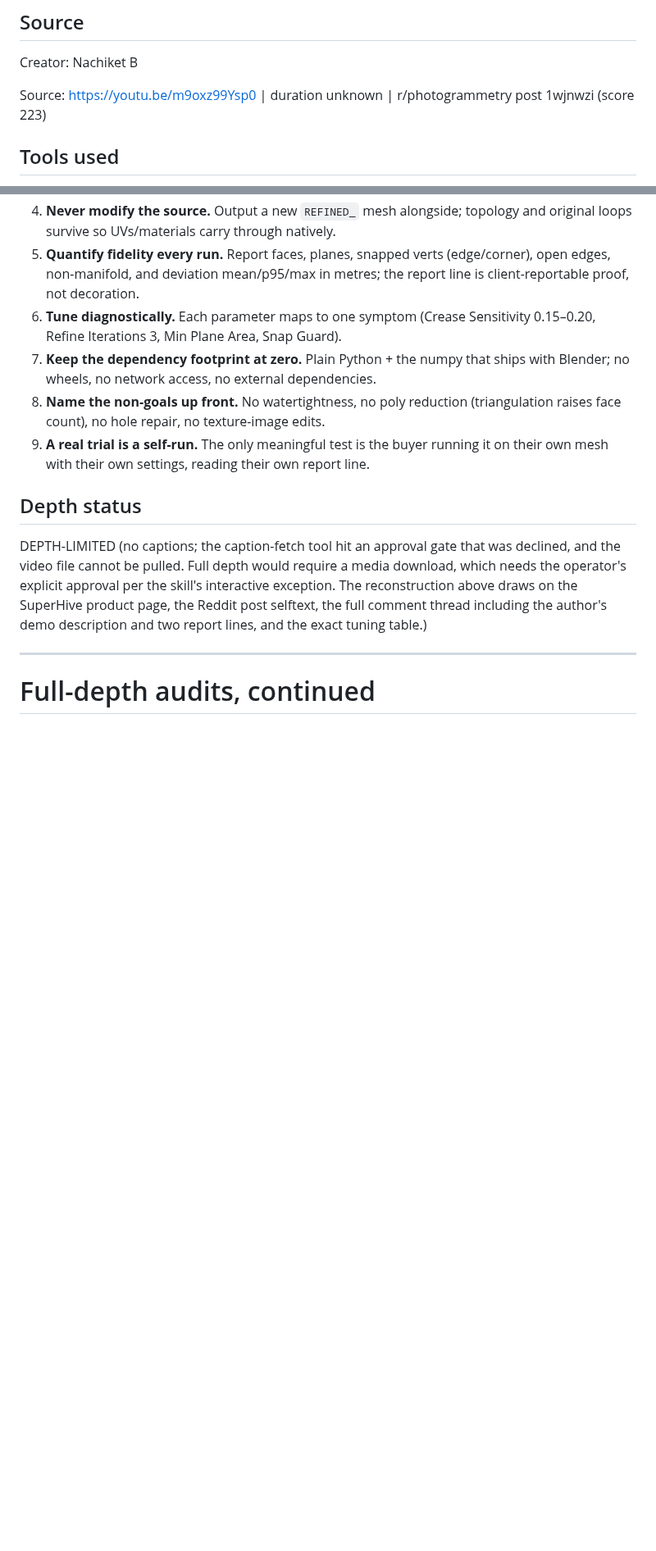
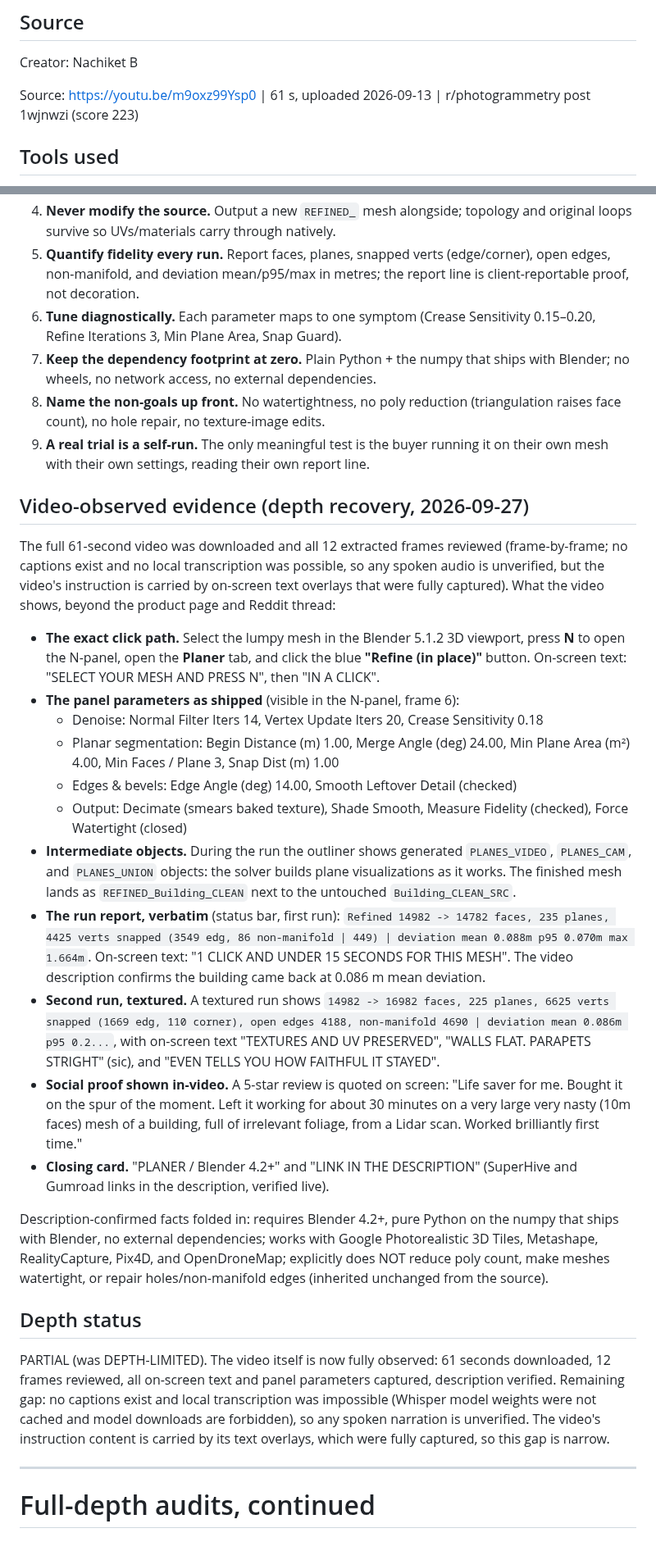
Before and after one commit to Emperiusm/skill_library, a Markdown page: skills/fix-lumpy-photogrammetry-meshes/SKILL.md, 2 parts joined by grey strips. Shown at 82% size. Rendered like a GitHub page; blank space fills up the shorter version.

Commit message:
fix-lumpy: video-observed evidence, deepened-first pilot

```diff
--- a/skills/fix-lumpy-photogrammetry-meshes/SKILL.md
+++ b/skills/fix-lumpy-photogrammetry-meshes/SKILL.md
@@ -13,7 +13,7 @@ This audit reconstructs the exact workflow shown in the video, step by step, so
 
 Creator: Nachiket B
 
-Source: https://youtu.be/m9oxz99Ysp0 | duration unknown | r/photogrammetry post 1wjnwzi (score 223)
+Source: https://youtu.be/m9oxz99Ysp0 | 61 s, uploaded 2026-09-13 | r/photogrammetry post 1wjnwzi (score 223)
 
 ## Tools used
 
@@ -166,13 +166,62 @@ reshaped the author's demo policy).
 9. **A real trial is a self-run.** The only meaningful test is the buyer running it on
    their own mesh with their own settings, reading their own report line.
 
+## Video-observed evidence (depth recovery, 2026-09-27)
+
+The full 61-second video was downloaded and all 12 extracted frames reviewed
+(frame-by-frame; no captions exist and no local transcription was possible,
+so any spoken audio is unverified, but the video's instruction is carried by
+on-screen text overlays that were fully captured). What the video shows,
+beyond the product page and Reddit thread:
+
+- **The exact click path.** Select the lumpy mesh in the Blender 5.1.2
+  3D viewport, press **N** to open the N-panel, open the **Planer** tab,
+  and click the blue **"Refine (in place)"** button. On-screen text:
+  "SELECT YOUR MESH AND PRESS N", then "IN A CLICK".
+- **The panel parameters as shipped** (visible in the N-panel, frame 6):
+  - Denoise: Normal Filter Iters 14, Vertex Update Iters 20,
+    Crease Sensitivity 0.18
+  - Planar segmentation: Begin Distance (m) 1.00, Merge Angle (deg) 24.00,
+    Min Plane Area (m²) 4.00, Min Faces / Plane 3, Snap Dist (m) 1.00
+  - Edges & bevels: Edge Angle (deg) 14.00, Smooth Leftover Detail (checked)
+  - Output: Decimate (smears baked texture), Shade Smooth, Measure Fidelity
+    (checked), Force Watertight (closed)
+- **Intermediate objects.** During the run the outliner shows generated
+  `PLANES_VIDEO`, `PLANES_CAM`, and `PLANES_UNION` objects: the solver
+  builds plane visualizations as it works. The finished mesh lands as
+  `REFINED_Building_CLEAN` next to the untouched `Building_CLEAN_SRC`.
+- **The run report, verbatim** (status bar, first run):
+  `Refined 14982 -> 14782 faces, 235 planes, 4425 verts snapped (3549 edg,
+  86 non-manifold | 449) | deviation mean 0.088m p95 0.070m max 1.664m`.
+  On-screen text: "1 CLICK AND UNDER 15 SECONDS FOR THIS MESH". The video
+  description confirms the building came back at 0.086 m mean deviation.
+- **Second run, textured.** A textured run shows `14982 -> 16982 faces,
+  225 planes, 6625 verts snapped (1669 edg, 110 corner), open edges 4188,
+  non-manifold 4690 | deviation mean 0.086m p95 0.2...`, with on-screen
+  text "TEXTURES AND UV PRESERVED", "WALLS FLAT. PARAPETS STRIGHT" (sic),
+  and "EVEN TELLS YOU HOW FAITHFUL IT STAYED".
+- **Social proof shown in-video.** A 5-star review is quoted on screen:
+  "Life saver for me. Bought it on the spur of the moment. Left it working
+  for about 30 minutes on a very large very nasty (10m faces) mesh of a
+  building, full of irrelevant foliage, from a Lidar scan. Worked
+  brilliantly first time."
+- **Closing card.** "PLANER / Blender 4.2+" and "LINK IN THE DESCRIPTION"
+  (SuperHive and Gumroad links in the description, verified live).
+
+Description-confirmed facts folded in: requires Blender 4.2+, pure Python on
+the numpy that ships with Blender, no external dependencies; works with
+Google Photorealistic 3D Tiles, Metashape, RealityCapture, Pix4D, and
+OpenDroneMap; explicitly does NOT reduce poly count, make meshes watertight,
+or repair holes/non-manifold edges (inherited unchanged from the source).
+
 ## Depth status
- DEPTH-LIMITED (no captions; the caption-fetch tool hit an approval
-gate that was declined, and the video file cannot be pulled. Full depth would require
-a media download, which needs the operator's explicit approval per the skill's interactive
-exception. The reconstruction above draws on the SuperHive product page, the Reddit
-post selftext, the full comment thread including the author's demo description and
-two report lines, and the exact tuning table.)
+PARTIAL (was DEPTH-LIMITED). The video itself is now fully observed:
+61 seconds downloaded, 12 frames reviewed, all on-screen text and panel
+parameters captured, description verified. Remaining gap: no captions exist
+and local transcription was impossible (Whisper model weights were not
+cached and model downloads are forbidden), so any spoken narration is
+unverified. The video's instruction content is carried by its text overlays,
+which were fully captured, so this gap is narrow.
 
 ---
 
```
